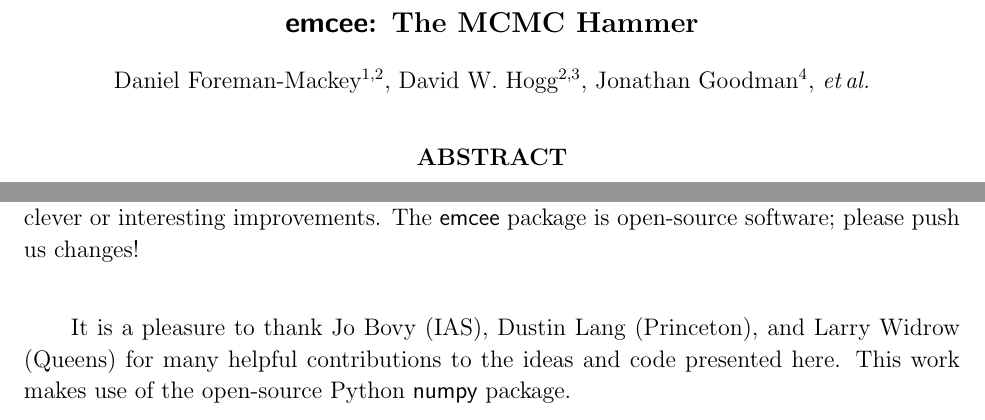
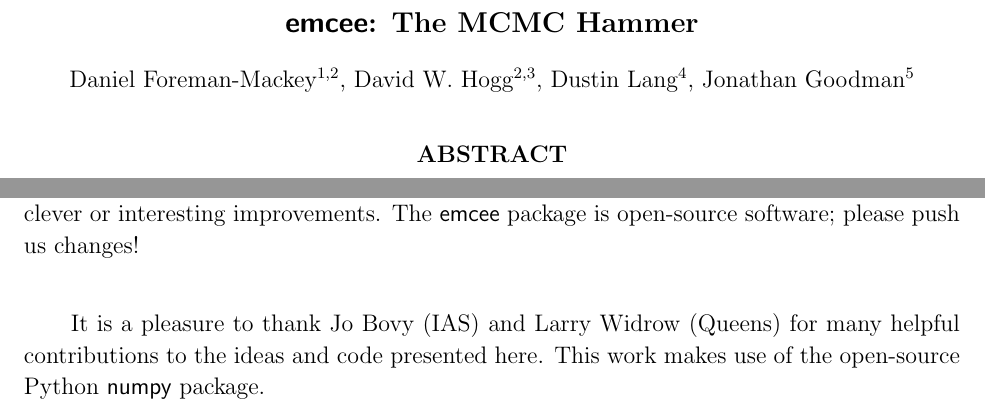
Before and after one commit to dfm/emcee, a LaTeX paper (document/doc.tex): two parts of pages 1 and 10 of 16, joined at a grey line, cut so that both start at the same text. Compiled offline with pdfLaTeX.

Commit message:
moved Lang to author list

```diff
--- a/document/doc.tex
+++ b/document/doc.tex
@@ -649,10 +653,10 @@ reparameterization, but in some cases, samplers like \this\ will not
 be useful, or might require clever or interesting improvements.  The
 \this\ package is open-source software; please push us changes!
 
-\acknowledgments It is a pleasure to thank Jo Bovy (IAS), Dustin Lang
-(Princeton), and Larry Widrow (Queens) for many helpful contributions
-to the ideas and code presented here.  This work makes use of the
-open-source Python \numpy\ package.
+\acknowledgments It is a pleasure to thank Jo Bovy (IAS) and Larry
+Widrow (Queens) for many helpful contributions to the ideas and code
+presented here.  This work makes use of the open-source Python
+\numpy\ package.
 
 \begin{thebibliography}{}
 \raggedright
```
Also changed, not shown: document/doc.tex (10 more changed lines).
